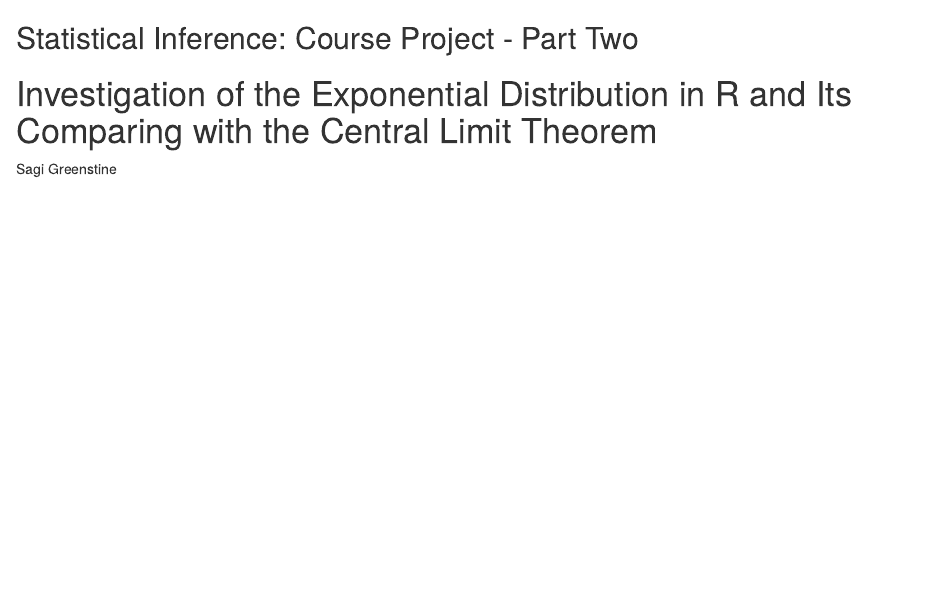
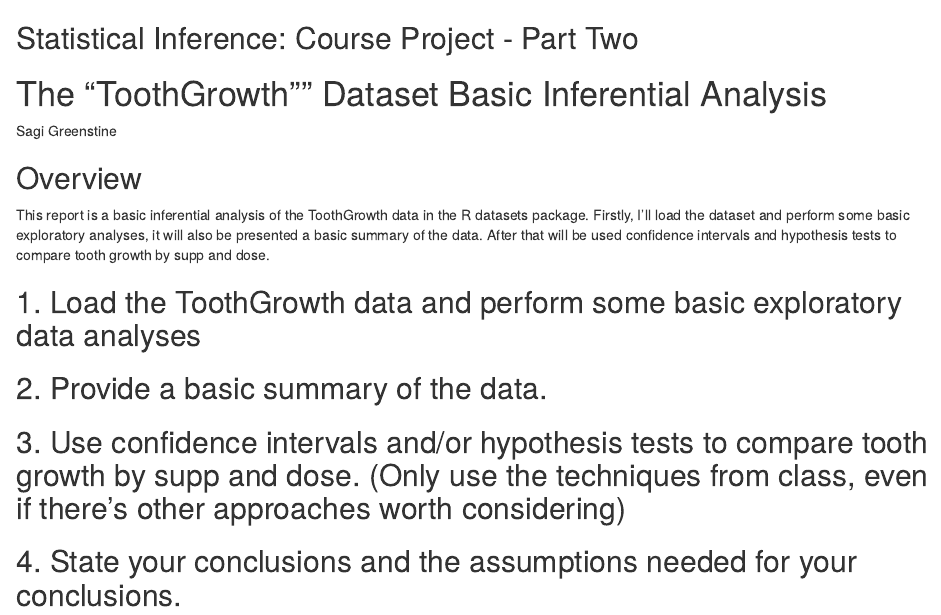
Before and after one commit to sagigr/Statistical-Inference-Course-Project, an R Markdown document (Course Project Part Two.Rmd): the page in a window 1100 px wide, from its top. Rendered offline with R 4.5, knitr and Pandoc, with nearby package versions.

Commit message:
Update Course Project Part Two.Rmd

```diff
--- a/Course Project Part Two.Rmd
+++ b/Course Project Part Two.Rmd
@@ -1,5 +1,20 @@
+
 ## Statistical Inference: Course Project - Part Two
 
-# Investigation of the Exponential Distribution in R and Its Comparing with the Central Limit Theorem
+# The "ToothGrowth"" Dataset Basic Inferential Analysis
 
 Sagi Greenstine
+
+## Overview
+
+This report is a basic inferential analysis of the ToothGrowth data in the R datasets package. Firstly, I'll load the dataset and perform some basic exploratory analyses, it will also be presented a basic summary of the data. After that will be used confidence intervals and hypothesis tests to compare tooth growth by supp and dose.
+
+
+
+## 1. Load the ToothGrowth data and perform some basic exploratory data analyses
+
+## 2. Provide a basic summary of the data.
+
+## 3. Use confidence intervals and/or hypothesis tests to compare tooth growth by supp and dose. (Only use the techniques from class, even if there's other approaches worth considering)
+
+## 4. State your conclusions and the assumptions needed for your conclusions.
```
